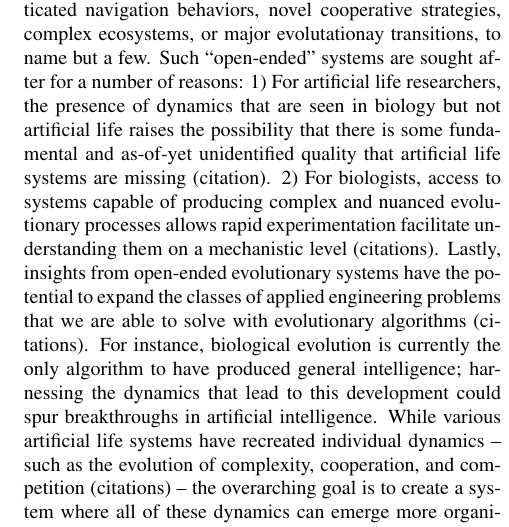
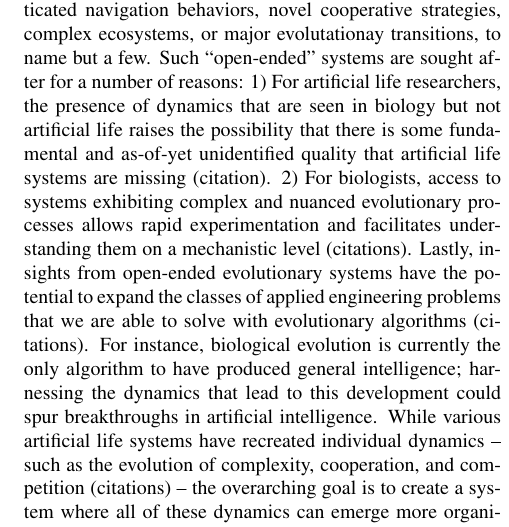
Before and after one commit to emilydolson/oee_alifexv, a LaTeX document (ALife_OEE.tex): part of one column of page 1 of 6, cut so that both start at the same text. Compiled offline with pdfLaTeX.

Commit message:
Update on Overleaf.

```diff
--- a/ALife_OEE.tex
+++ b/ALife_OEE.tex
@@ -19,7 +19,7 @@ $^*$Authors contributed equally}
 
 \section{Introduction}
 
-    A central goal of the field of artificial life is to build evolving systems that capture interesting dyanmics of natural systems, producing evolutionary outcomes such as sophisticated navigation behaviors, novel cooperative strategies, complex ecosystems, or major evolutationay transitions, to name but a few. Such ``open-ended'' systems are sought after for a number of reasons: 1) For artificial life researchers, the presence of dynamics that are seen in biology but not artificial life raises the possibility that there is some fundamental and as-of-yet unidentified quality that artificial life systems are missing (citation). 2) For biologists, access to systems capable of producing complex and nuanced evolutionary processes allows rapid experimentation facilitate understanding them on a mechanistic level (citations). Lastly, insights from open-ended evolutionary systems have the potential to expand the classes of applied engineering problems that we are able to solve with evolutionary algorithms (citations). For instance, biological evolution is currently the only algorithm to have produced general intelligence; harnessing the dynamics that lead to this development could spur breakthroughs in artificial intelligence. While various artificial life systems have recreated individual dynamics -- such as the evolution of complexity, cooperation, and competition (citations) --  the overarching goal is to create a system where all of these dynamics can emerge more organically, as in the biosphere.
+    A central goal of the field of artificial life is to build evolving systems that capture interesting dyanmics of natural systems, producing evolutionary outcomes such as sophisticated navigation behaviors, novel cooperative strategies, complex ecosystems, or major evolutationay transitions, to name but a few. Such ``open-ended'' systems are sought after for a number of reasons: 1) For artificial life researchers, the presence of dynamics that are seen in biology but not artificial life raises the possibility that there is some fundamental and as-of-yet unidentified quality that artificial life systems are missing (citation). 2) For biologists, access to systems exhibiting complex and nuanced evolutionary processes allows rapid experimentation and facilitates understanding them on a mechanistic level (citations). Lastly, insights from open-ended evolutionary systems have the potential to expand the classes of applied engineering problems that we are able to solve with evolutionary algorithms (citations). For instance, biological evolution is currently the only algorithm to have produced general intelligence; harnessing the dynamics that lead to this development could spur breakthroughs in artificial intelligence. While various artificial life systems have recreated individual dynamics -- such as the evolution of complexity, cooperation, and competition (citations) --  the overarching goal is to create a system where all of these dynamics can emerge more organically, as in the biosphere.
 
 Despite general agreement on open-ended evolution being an important goal in artificial life, the field has yet to come to a consensus on how to define whether systems are making progress towards achieving this goal. A number of dynamics have been proposed as being possibly necessary for open-ended evolution, most notably the continuous production of novelty (cite Stanley and maybe Banzhaf if he’s published that paper yet), the continuous increase in diversity (cite Bedau and maybe others), and the continuous increase in complexity (citations). We argue that all of these dynamics are important pieces of the open-ended evolution puzzle. In addition, we have previously suggested that there is a fourth necessary and even simpler dynamic: continuous change in the population (cite blog post).
 
```
